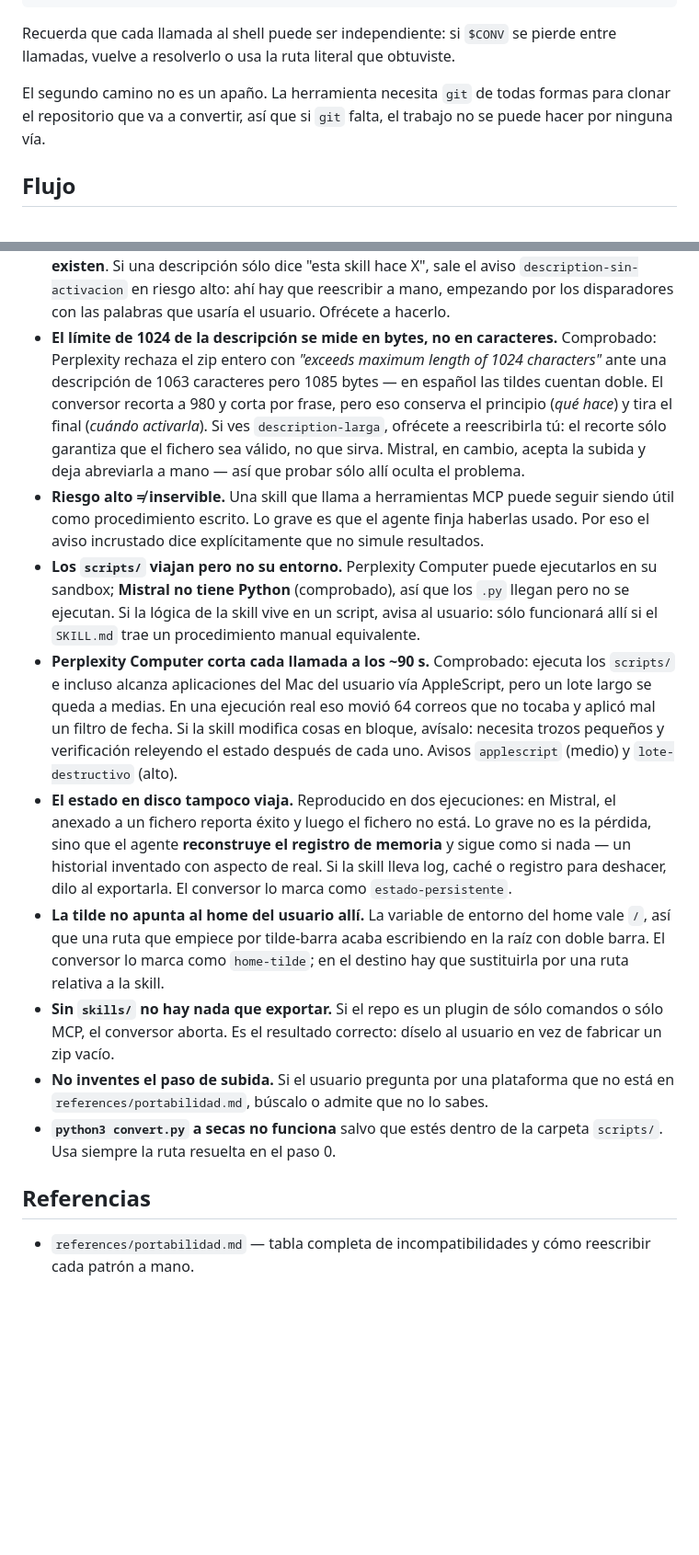
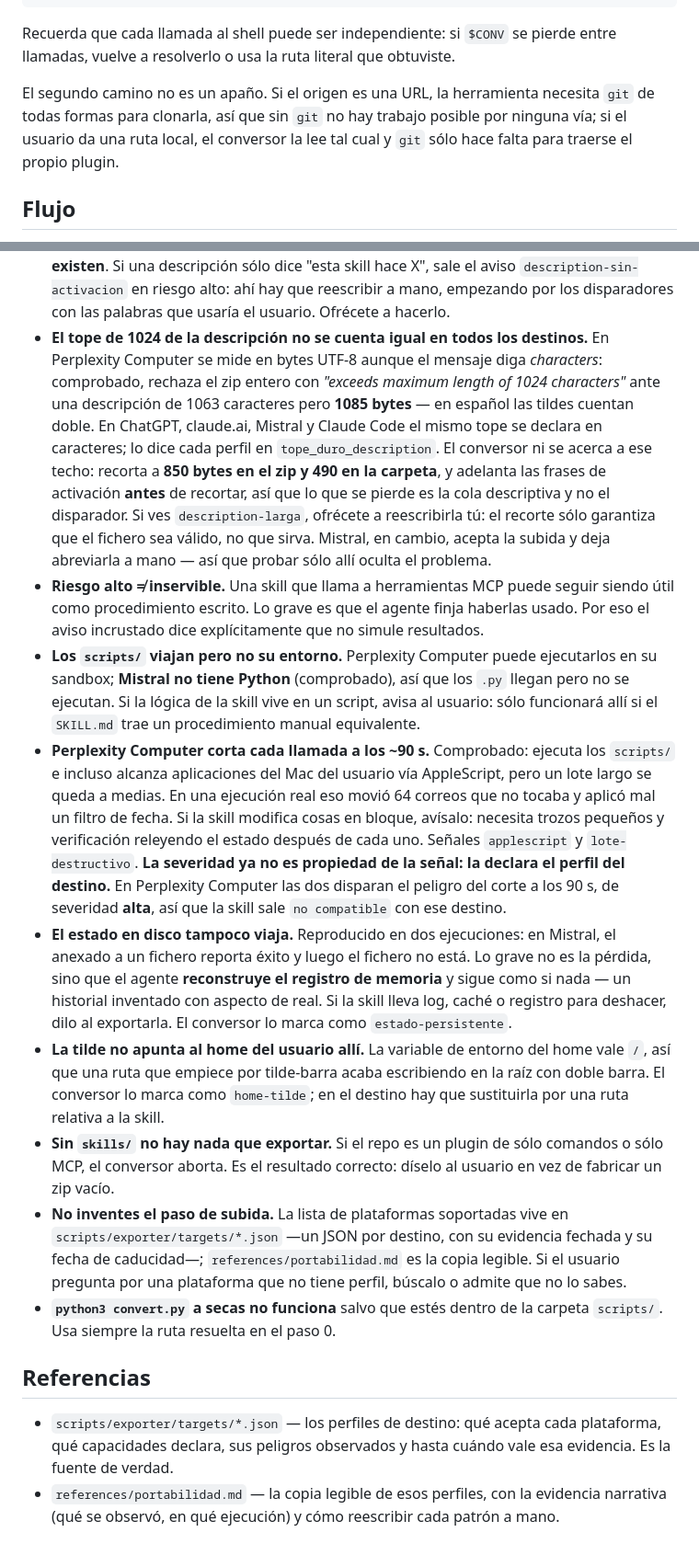
Before and after one commit to novanoticia/claude-skills-exporter, a Markdown page: skills/plugin-to-agentskills/SKILL.md, 2 parts joined by grey strips. Shown at 92% size. GitHub-like rendering; blank space fills up the shorter version.

```diff
--- a/skills/plugin-to-agentskills/SKILL.md
+++ b/skills/plugin-to-agentskills/SKILL.md
@@ -62,9 +62,10 @@ python3 "$CONV" --help    # verifica antes de seguir
 Recuerda que cada llamada al shell puede ser independiente: si `$CONV` se pierde entre
 llamadas, vuelve a resolverlo o usa la ruta literal que obtuviste.
 
-El segundo camino no es un apaño. La herramienta necesita `git` de todas formas para
-clonar el repositorio que va a convertir, así que si `git` falta, el trabajo no se
-puede hacer por ninguna vía.
+El segundo camino no es un apaño. Si el origen es una URL, la herramienta necesita `git`
+de todas formas para clonarla, así que sin `git` no hay trabajo posible por ninguna vía;
+si el usuario da una ruta local, el conversor la lee tal cual y `git` sólo hace falta
+para traerse el propio plugin.
 
 ## Flujo
 
@@ -157,14 +184,18 @@ quiere paquetes si sólo pregunta por portabilidad.
   existen**. Si una descripción sólo dice "esta skill hace X", sale el aviso
   `description-sin-activacion` en riesgo alto: ahí hay que reescribir a mano, empezando
   por los disparadores con las palabras que usaría el usuario. Ofrécete a hacerlo.
-- **El límite de 1024 de la descripción se mide en bytes, no en caracteres.** Comprobado:
-  Perplexity rechaza el zip entero con *"exceeds maximum length of 1024 characters"* ante
-  una descripción de 1063 caracteres pero 1085 bytes — en español las tildes cuentan
-  doble. El conversor recorta a 980 y corta por frase, pero eso conserva el principio
-  (*qué hace*) y tira el final (*cuándo activarla*). Si ves `description-larga`, ofrécete
-  a reescribirla tú: el recorte sólo garantiza que el fichero sea válido, no que sirva.
-  Mistral, en cambio, acepta la subida y deja abreviarla a mano — así que probar sólo
-  allí oculta el problema.
+- **El tope de 1024 de la descripción no se cuenta igual en todos los destinos.** En
+  Perplexity Computer se mide en bytes UTF-8 aunque el mensaje diga *characters*:
+  comprobado, rechaza el zip entero con *"exceeds maximum length of 1024 characters"*
+  ante una descripción de 1063 caracteres pero **1085 bytes** — en español las tildes
+  cuentan doble. En ChatGPT, claude.ai, Mistral y Claude Code el mismo tope se declara
+  en caracteres; lo dice cada perfil en `tope_duro_description`. El conversor ni se
+  acerca a ese techo: recorta a **850 bytes en el zip y 490 en la carpeta**, y adelanta
+  las frases de activación **antes** de recortar, así que lo que se pierde es la cola
+  descriptiva y no el disparador. Si ves `description-larga`, ofrécete a reescribirla
+  tú: el recorte sólo garantiza que el fichero sea válido, no que sirva. Mistral, en
+  cambio, acepta la subida y deja abreviarla a mano — así que probar sólo allí oculta
+  el problema.
 - **Riesgo alto ≠ inservible.** Una skill que llama a herramientas MCP puede seguir
   siendo útil como procedimiento escrito. Lo grave es que el agente finja haberlas
   usado. Por eso el aviso incrustado dice explícitamente que no simule resultados.
@@ -176,8 +207,11 @@ quiere paquetes si sólo pregunta por portabilidad.
   `scripts/` e incluso alcanza aplicaciones del Mac del usuario vía AppleScript, pero un
   lote largo se queda a medias. En una ejecución real eso movió 64 correos que no tocaba y aplicó mal un
   filtro de fecha. Si la skill modifica cosas en bloque, avísalo: necesita trozos
-  pequeños y verificación releyendo el estado después de cada uno. Avisos
-  `applescript` (medio) y `lote-destructivo` (alto).
+  pequeños y verificación releyendo el estado después de cada uno. Señales
+  `applescript` y `lote-destructivo`. **La severidad ya no es propiedad de la señal: la
+  declara el perfil del destino.** En Perplexity Computer las dos disparan el peligro
+  del corte a los 90 s, de severidad **alta**, así que la skill sale `no compatible`
+  con ese destino.
 - **El estado en disco tampoco viaja.** Reproducido en dos ejecuciones: en Mistral, el
   anexado a un fichero reporta éxito y luego el fichero no está. Lo grave no es la
   pérdida, sino que el agente **reconstruye el registro de memoria** y sigue como si nada
@@ -190,12 +224,17 @@ quiere paquetes si sólo pregunta por portabilidad.
 - **Sin `skills/` no hay nada que exportar.** Si el repo es un plugin de sólo comandos
   o sólo MCP, el conversor aborta. Es el resultado correcto: díselo al usuario en vez
   de fabricar un zip vacío.
-- **No inventes el paso de subida.** Si el usuario pregunta por una plataforma que no
-  está en `references/portabilidad.md`, búscalo o admite que no lo sabes.
+- **No inventes el paso de subida.** La lista de plataformas soportadas vive en
+  `scripts/exporter/targets/*.json` —un JSON por destino, con su evidencia fechada y su
+  fecha de caducidad—; `references/portabilidad.md` es la copia legible. Si el usuario
+  pregunta por una plataforma que no tiene perfil, búscalo o admite que no lo sabes.
 - **`python3 convert.py` a secas no funciona** salvo que estés dentro de la carpeta
   `scripts/`. Usa siempre la ruta resuelta en el paso 0.
 
 ## Referencias
 
-- `references/portabilidad.md` — tabla completa de incompatibilidades y cómo reescribir
-  cada patrón a mano.
+- `scripts/exporter/targets/*.json` — los perfiles de destino: qué acepta cada
+  plataforma, qué capacidades declara, sus peligros observados y hasta cuándo vale esa
+  evidencia. Es la fuente de verdad.
+- `references/portabilidad.md` — la copia legible de esos perfiles, con la evidencia
+  narrativa (qué se observó, en qué ejecución) y cómo reescribir cada patrón a mano.
```
Also changed, not shown: other parts of skills/plugin-to-agentskills/SKILL.md (+39 -13 lines), 1 other file.
